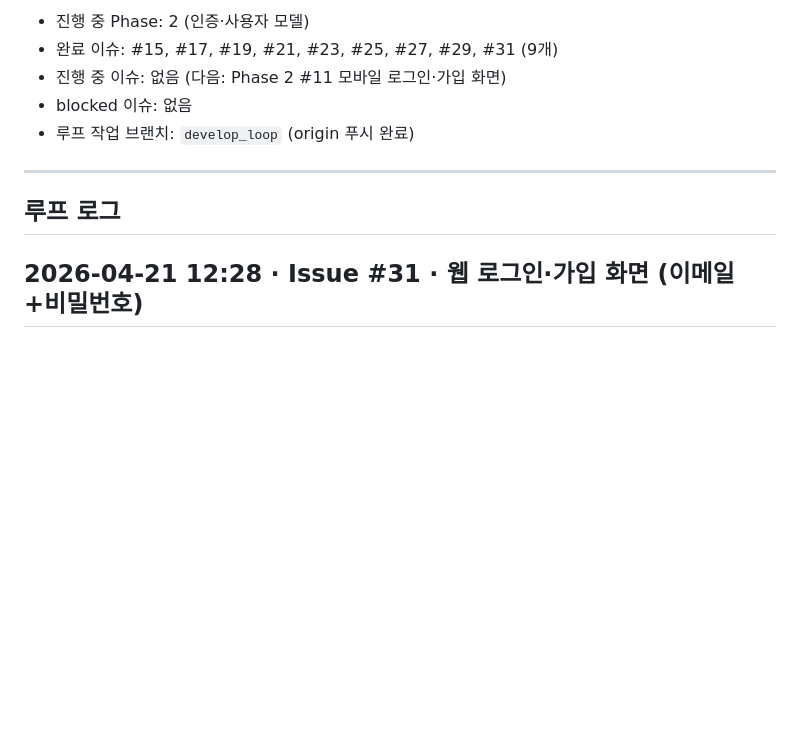
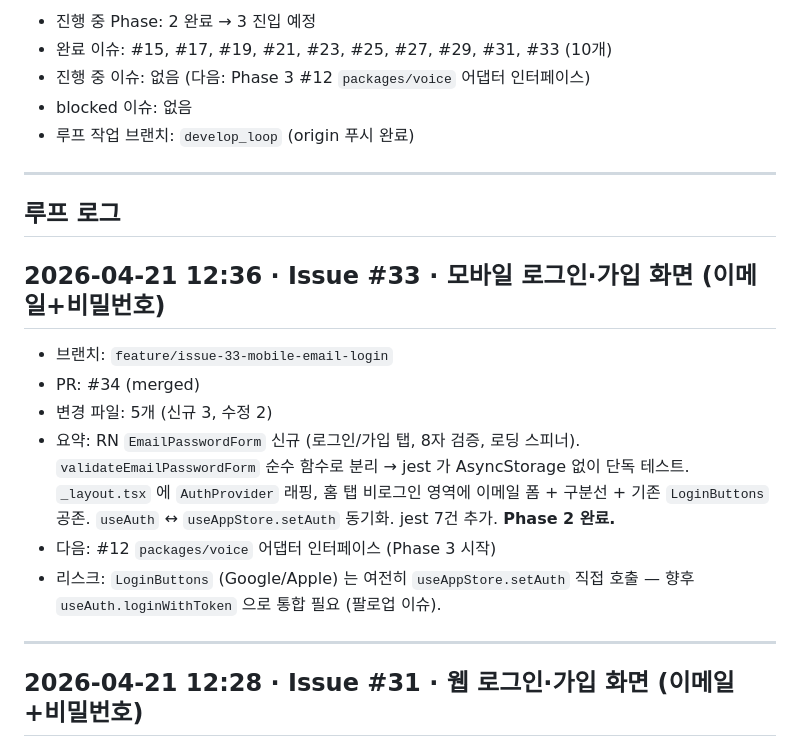
Before and after one commit to perso-devrel/voice_alarm, a Markdown page: PROGRESS.md, the part around one of its changes. Rendered like a GitHub page; blank space fills up the shorter version.

Commit message:
docs(docs): PROGRESS.md 업데이트 — #33 완료 기록, Phase 2 완료

```diff
--- a/PROGRESS.md
+++ b/PROGRESS.md
@@ -2,13 +2,23 @@
 
-- 진행 중 Phase: 2 (인증·사용자 모델)
-- 완료 이슈: #15, #17, #19, #21, #23, #25, #27, #29, #31 (9개)
-- 진행 중 이슈: 없음 (다음: Phase 2 #11 모바일 로그인·가입 화면)
+- 진행 중 Phase: 2 완료 → 3 진입 예정
+- 완료 이슈: #15, #17, #19, #21, #23, #25, #27, #29, #31, #33 (10개)
+- 진행 중 이슈: 없음 (다음: Phase 3 #12 `packages/voice` 어댑터 인터페이스)
 - blocked 이슈: 없음
 - 루프 작업 브랜치: `develop_loop` (origin 푸시 완료)
 
 ---
 
 ## 루프 로그
+
+## 2026-04-21 12:36 · Issue #33 · 모바일 로그인·가입 화면 (이메일+비밀번호)
+- 브랜치: `feature/issue-33-mobile-email-login`
+- PR: #34 (merged)
+- 변경 파일: 5개 (신규 3, 수정 2)
+- 요약: RN `EmailPasswordForm` 신규 (로그인/가입 탭, 8자 검증, 로딩 스피너). `validateEmailPasswordForm` 순수 함수로 분리 → jest 가 AsyncStorage 없이 단독 테스트. `_layout.tsx` 에 `AuthProvider` 래핑, 홈 탭 비로그인 영역에 이메일 폼 + 구분선 + 기존 `LoginButtons` 공존. `useAuth` ↔ `useAppStore.setAuth` 동기화. jest 7건 추가. **Phase 2 완료.**
+- 다음: #12 `packages/voice` 어댑터 인터페이스 (Phase 3 시작)
+- 리스크: `LoginButtons` (Google/Apple) 는 여전히 `useAppStore.setAuth` 직접 호출 — 향후 `useAuth.loginWithToken` 으로 통합 필요 (팔로업 이슈).
+
+---
 
 ## 2026-04-21 12:28 · Issue #31 · 웹 로그인·가입 화면 (이메일+비밀번호)
 - 브랜치: `feature/issue-31-web-email-login`
```
Also changed, not shown: other parts of PROGRESS.md (+1 -1 lines).
